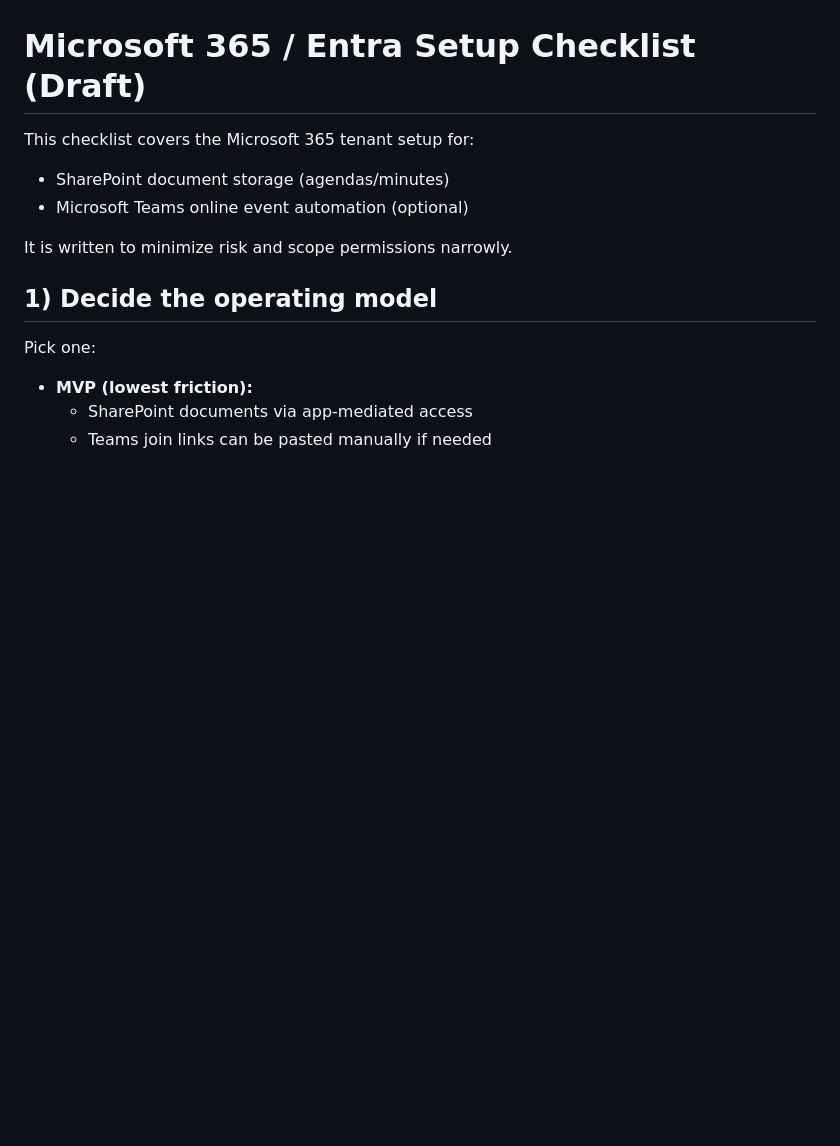
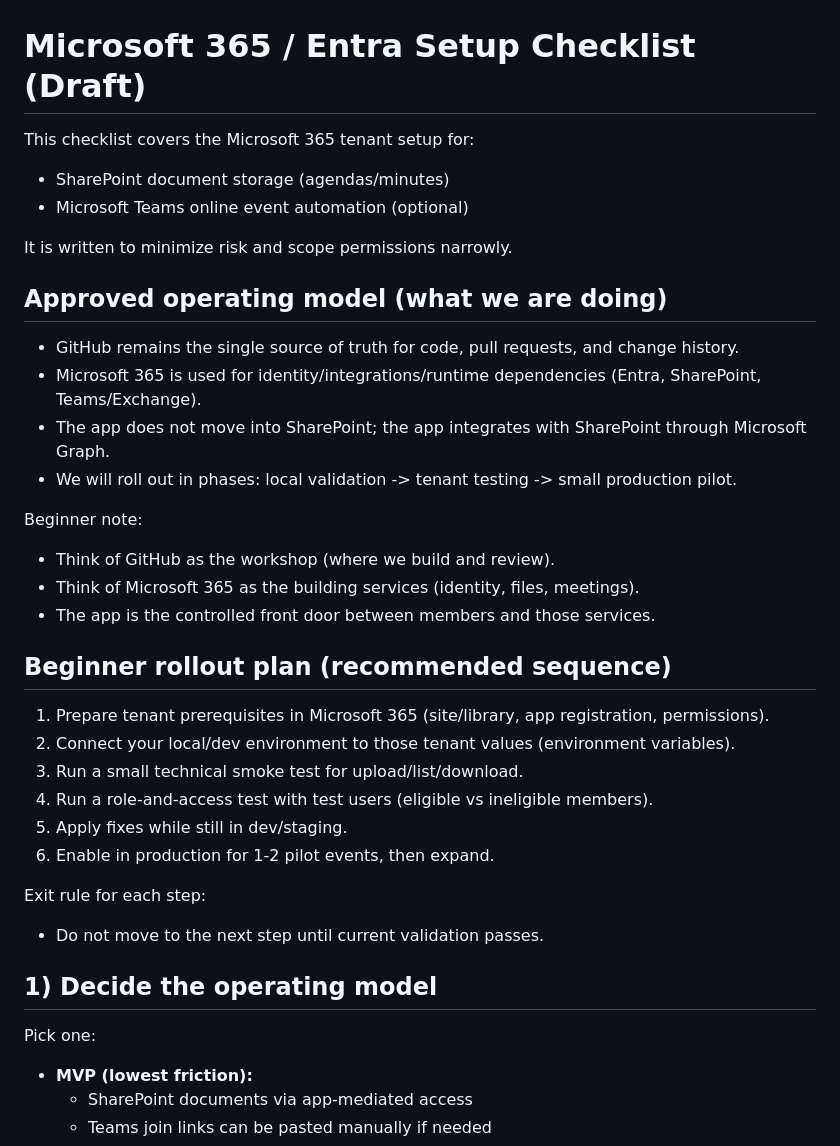
Before and after one commit to ErinConradMountain/IWFSA, a Markdown page: docs/integrations/m365-setup-checklist.md, the part around one of its changes. GitHub-like rendering; blank space fills up the shorter version.

```diff
--- a/docs/integrations/m365-setup-checklist.md
+++ b/docs/integrations/m365-setup-checklist.md
@@ -5,6 +5,28 @@ This checklist covers the Microsoft 365 tenant setup for:
 - Microsoft Teams online event automation (optional)
 
 It is written to minimize risk and scope permissions narrowly.
+
+## Approved operating model (what we are doing)
+- GitHub remains the single source of truth for code, pull requests, and change history.
+- Microsoft 365 is used for identity/integrations/runtime dependencies (Entra, SharePoint, Teams/Exchange).
+- The app does not move into SharePoint; the app integrates with SharePoint through Microsoft Graph.
+- We will roll out in phases: local validation -> tenant testing -> small production pilot.
+
+Beginner note:
+- Think of GitHub as the workshop (where we build and review).
+- Think of Microsoft 365 as the building services (identity, files, meetings).
+- The app is the controlled front door between members and those services.
+
+## Beginner rollout plan (recommended sequence)
+1. Prepare tenant prerequisites in Microsoft 365 (site/library, app registration, permissions).
+2. Connect your local/dev environment to those tenant values (environment variables).
+3. Run a small technical smoke test for upload/list/download.
+4. Run a role-and-access test with test users (eligible vs ineligible members).
+5. Apply fixes while still in dev/staging.
+6. Enable in production for 1-2 pilot events, then expand.
+
+Exit rule for each step:
+- Do not move to the next step until current validation passes.
 
 ## 1) Decide the operating model
 Pick one:
```
Also changed, not shown: other parts of docs/integrations/m365-setup-checklist.md (+37 -0 lines).
